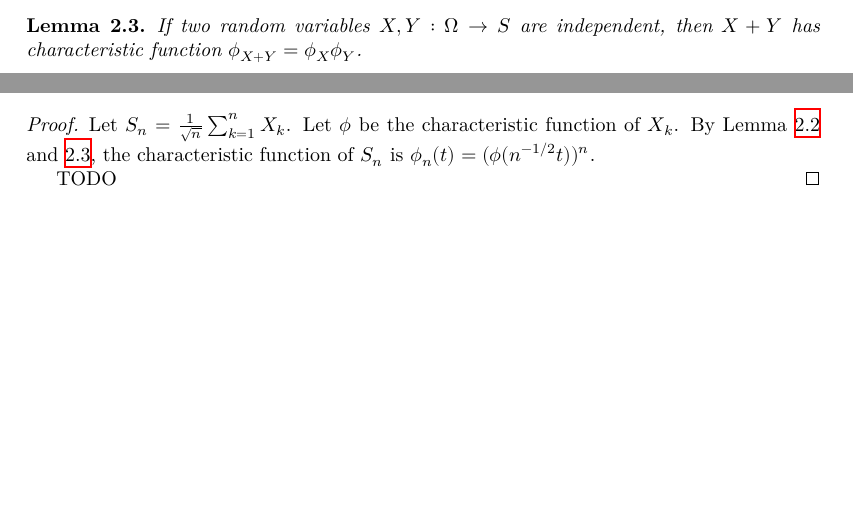
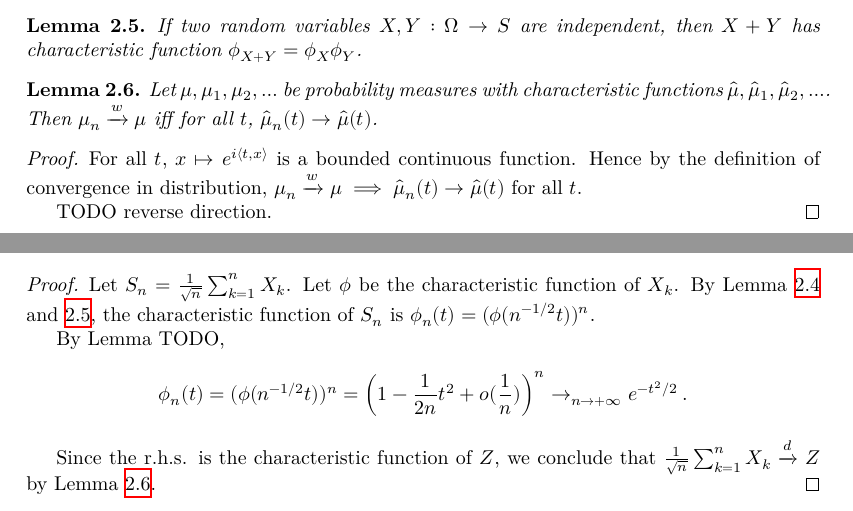
Before and after one commit to RemyDegenne/CLT, a LaTeX document (blueprint/src/print.tex, which reads blueprint/src/chapter/char_fun.tex, blueprint/src/chapter/clt.tex): two parts of pages 4 and 5 of 5, joined at a grey line, cut so that both start at the same text, the shorter picture padded with empty space. Compiled offline with XeLaTeX.

Commit message:
more blueprint

```diff
--- a/blueprint/src/chapter/char_fun.tex
+++ b/blueprint/src/chapter/char_fun.tex
@@ -18,3 +27,13 @@ For $a \in \mathbb{R}$, the characteristic function of $a X$ is $t \mapsto \phi_
 \uses{def:charFun}
 If two random variables $X, Y : \Omega \to S$ are independent, then $X+Y$ has characteristic function $\phi_{X+Y} = \phi_X \phi_Y$.
 \end{lemma}
+
+\begin{lemma}\label{lem:charFun_tendsto_iff_measure_tendsto}
+Let $\mu, \mu_1, \mu_2, \ldots$ be probability measures with characteristic functions $\hat{\mu}, \hat{\mu}_1, \hat{\mu}_2, \ldots$. Then $\mu_n \xrightarrow{w} \mu$ iff for all $t$, $\hat{\mu}_n(t) \to \hat{\mu}(t)$.
+\end{lemma}
+
+\begin{proof}\uses{def:cvg_distribution}
+For all $t$, $x \mapsto e^{i \langle t, x \rangle}$ is a bounded continuous function. Hence by the definition of convergence in distribution, $\mu_n \xrightarrow{w} \mu \implies \hat{\mu}_n(t) \to \hat{\mu}(t)$ for all $t$.
+
+TODO reverse direction.
+\end{proof}
--- a/blueprint/src/chapter/clt.tex
+++ b/blueprint/src/chapter/clt.tex
@@ -7,8 +7,13 @@ Let $X_1, X_2, \ldots$ be i.i.d. random variables with mean 0 and variance 1, an
 \end{align*}
 \end{theorem}
 
-\begin{proof}\uses{lem:charFun_smul, lem:charFun_add_of_indep}
+\begin{proof}\uses{lem:charFun_smul, lem:charFun_add_of_indep, lem:charFun_tendsto_iff_measure_tendsto}
 Let $S_n = \frac{1}{\sqrt{n}}\sum_{k=1}^n X_k$. Let $\phi$ be the characteristic function of $X_k$. By Lemma~\ref{lem:charFun_smul} and~\ref{lem:charFun_add_of_indep}, the characteristic function of $S_n$ is $\phi_n(t) = (\phi(n^{-1/2}t))^n$.
 
-TODO
+By Lemma TODO,
+\begin{align*}
+\phi_n(t) = (\phi(n^{-1/2}t))^n = \left(1 - \frac{1}{2n}t^2 + o(\frac{1}{n})\right)^n \to_{n \to +\infty} e^{-t^2/2} \: .
+\end{align*}
+
+Since the r.h.s. is the characteristic function of $Z$, we conclude that $\frac{1}{\sqrt{n}}\sum_{k=1}^n X_k \xrightarrow{d} Z$ by Lemma~\ref{lem:charFun_tendsto_iff_measure_tendsto}.
 \end{proof}
```
Also changed, not shown: blueprint/src/chapter/char_fun.tex (11 more changed lines).
